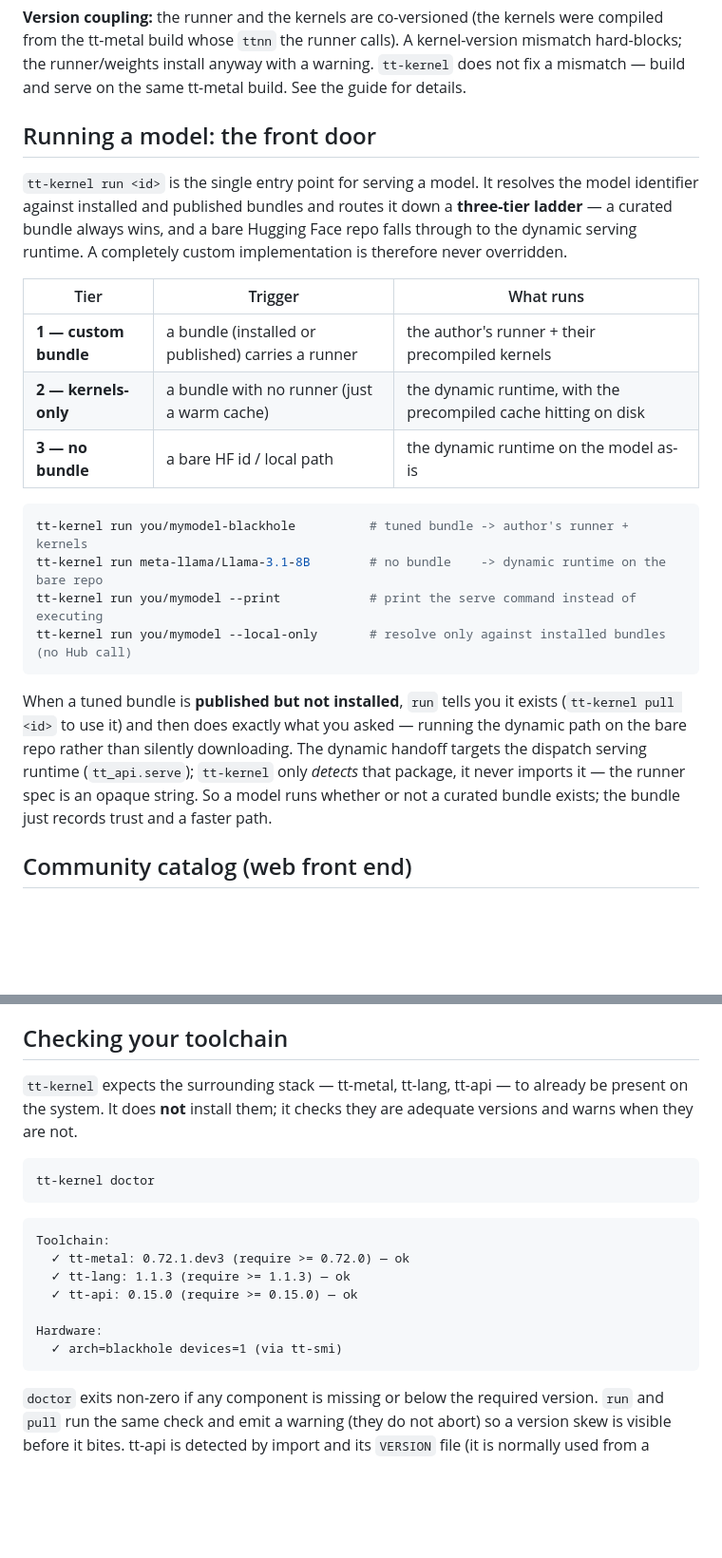
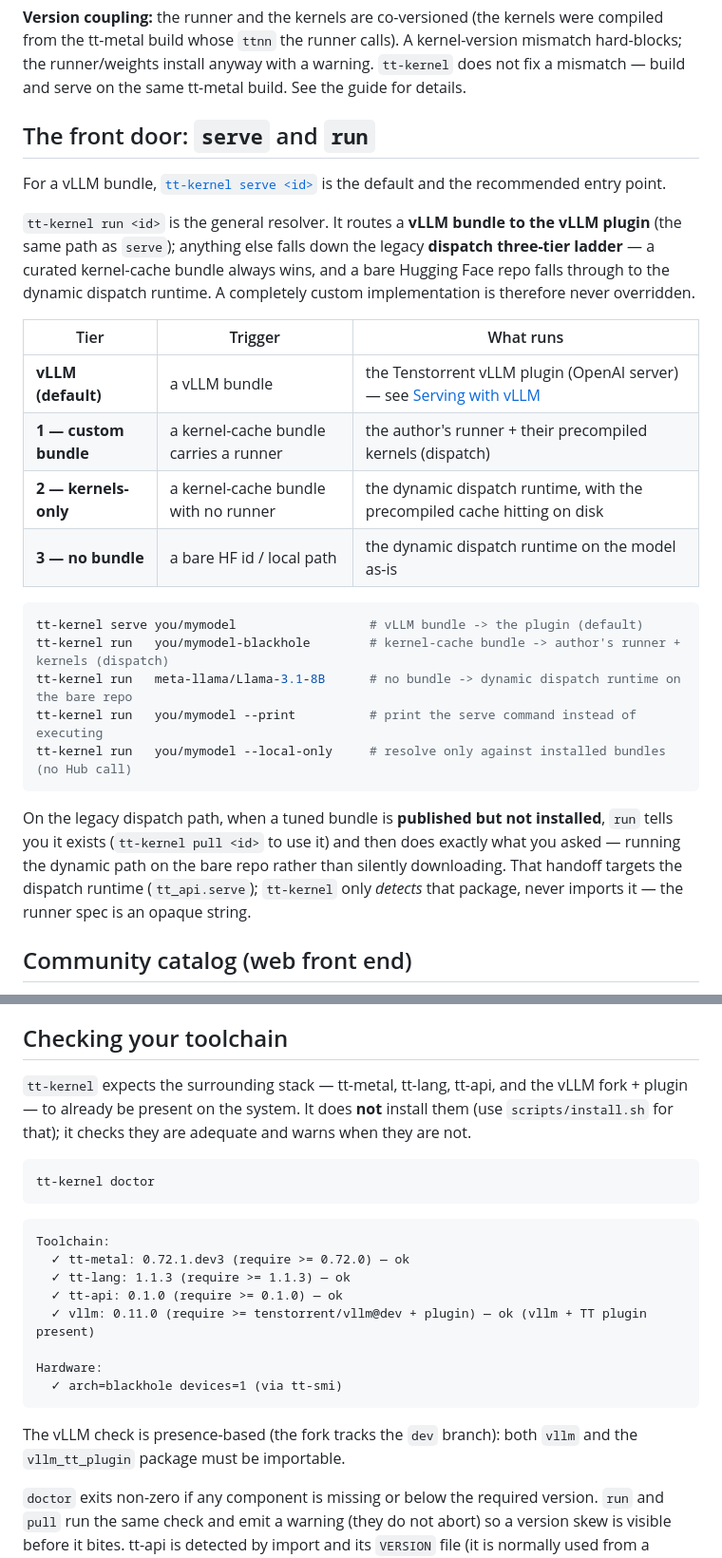
Before and after one commit to tenstorrent/tt-kernel-package-manager, a Markdown page: README.md, 2 parts joined by grey strips. Shown at 95% size. Rendered like a GitHub page; blank space fills up the shorter version.

````diff
--- a/README.md
+++ b/README.md
@@ -87,32 +149,36 @@ from the tt-metal build whose `ttnn` the runner calls). A kernel-version mismatc
 the runner/weights install anyway with a warning. `tt-kernel` does not fix a mismatch — build
 and serve on the same tt-metal build. See the guide for details.
 
-## Running a model: the front door
+## The front door: `serve` and `run`
 
-`tt-kernel run <id>` is the single entry point for serving a model. It resolves the model
-identifier against installed and published bundles and routes it down a **three-tier ladder** —
-a curated bundle always wins, and a bare Hugging Face repo falls through to the dynamic
-serving runtime. A completely custom implementation is therefore never overridden.
+For a vLLM bundle, [`tt-kernel serve <id>`](#serving-with-vllm-the-default) is the default and
+the recommended entry point.
+
+`tt-kernel run <id>` is the general resolver. It routes a **vLLM bundle to the vLLM plugin**
+(the same path as `serve`); anything else falls down the legacy **dispatch three-tier ladder** —
+a curated kernel-cache bundle always wins, and a bare Hugging Face repo falls through to the
+dynamic dispatch runtime. A completely custom implementation is therefore never overridden.
 
 | Tier | Trigger | What runs |
 |------|---------|-----------|
-| **1 — custom bundle** | a bundle (installed or published) carries a runner | the author's runner + their precompiled kernels |
-| **2 — kernels-only** | a bundle with no runner (just a warm cache) | the dynamic runtime, with the precompiled cache hitting on disk |
-| **3 — no bundle** | a bare HF id / local path | the dynamic runtime on the model as-is |
+| **vLLM (default)** | a vLLM bundle | the Tenstorrent vLLM plugin (OpenAI server) — see [Serving with vLLM](#serving-with-vllm-the-default) |
+| **1 — custom bundle** | a kernel-cache bundle carries a runner | the author's runner + their precompiled kernels (dispatch) |
+| **2 — kernels-only** | a kernel-cache bundle with no runner | the dynamic dispatch runtime, with the precompiled cache hitting on disk |
+| **3 — no bundle** | a bare HF id / local path | the dynamic dispatch runtime on the model as-is |
 
 ```bash
-tt-kernel run you/mymodel-blackhole          # tuned bundle -> author's runner + kernels
-tt-kernel run meta-llama/Llama-3.1-8B        # no bundle    -> dynamic runtime on the bare repo
-tt-kernel run you/mymodel --print            # print the serve command instead of executing
-tt-kernel run you/mymodel --local-only       # resolve only against installed bundles (no Hub call)
+tt-kernel serve you/mymodel                  # vLLM bundle -> the plugin (default)
+tt-kernel run   you/mymodel-blackhole        # kernel-cache bundle -> author's runner + kernels (dispatch)
+tt-kernel run   meta-llama/Llama-3.1-8B      # no bundle -> dynamic dispatch runtime on the bare repo
+tt-kernel run   you/mymodel --print          # print the serve command instead of executing
+tt-kernel run   you/mymodel --local-only     # resolve only against installed bundles (no Hub call)
 ```
 
-When a tuned bundle is **published but not installed**, `run` tells you it exists
-(`tt-kernel pull <id>` to use it) and then does exactly what you asked — running the
-dynamic path on the bare repo rather than silently downloading. The dynamic handoff targets
-the dispatch serving runtime (`tt_api.serve`); `tt-kernel` only
-*detects* that package, it never imports it — the runner spec is an opaque string. So a model
-runs whether or not a curated bundle exists; the bundle just records trust and a faster path.
+On the legacy dispatch path, when a tuned bundle is **published but not installed**, `run`
+tells you it exists (`tt-kernel pull <id>` to use it) and then does exactly what you asked —
+running the dynamic path on the bare repo rather than silently downloading. That handoff
+targets the dispatch runtime (`tt_api.serve`); `tt-kernel` only *detects* that package, never
+imports it — the runner spec is an opaque string.
 
 ## Community catalog (web front end)
 
@@ -135,9 +201,9 @@ no build step. See **[web/README.md](web/README.md)**.
 
 ## Checking your toolchain
 
-`tt-kernel` expects the surrounding stack — tt-metal, tt-lang, tt-api — to
-already be present on the system. It does **not** install them; it checks they are adequate
-versions and warns when they are not.
+`tt-kernel` expects the surrounding stack — tt-metal, tt-lang, tt-api, and the vLLM fork +
+plugin — to already be present on the system. It does **not** install them (use
+`scripts/install.sh` for that); it checks they are adequate and warns when they are not.
 
 ```bash
 tt-kernel doctor
@@ -147,11 +213,15 @@ tt-kernel doctor
 Toolchain:
   ✓ tt-metal: 0.72.1.dev3 (require >= 0.72.0) — ok
   ✓ tt-lang: 1.1.3 (require >= 1.1.3) — ok
-  ✓ tt-api: 0.15.0 (require >= 0.15.0) — ok
+  ✓ tt-api: 0.1.0 (require >= 0.1.0) — ok
+  ✓ vllm: 0.11.0 (require >= tenstorrent/vllm@dev + plugin) — ok (vllm + TT plugin present)
 
 Hardware:
   ✓ arch=blackhole devices=1 (via tt-smi)
 ```
+
+The vLLM check is presence-based (the fork tracks the `dev` branch): both `vllm` and the
+`vllm_tt_plugin` package must be importable.
 
 `doctor` exits non-zero if any component is missing or below the required version. `run` and
 `pull` run the same check and emit a warning (they do not abort) so a version skew is visible
````
Also changed, not shown: other parts of README.md (+102 -40 lines).
